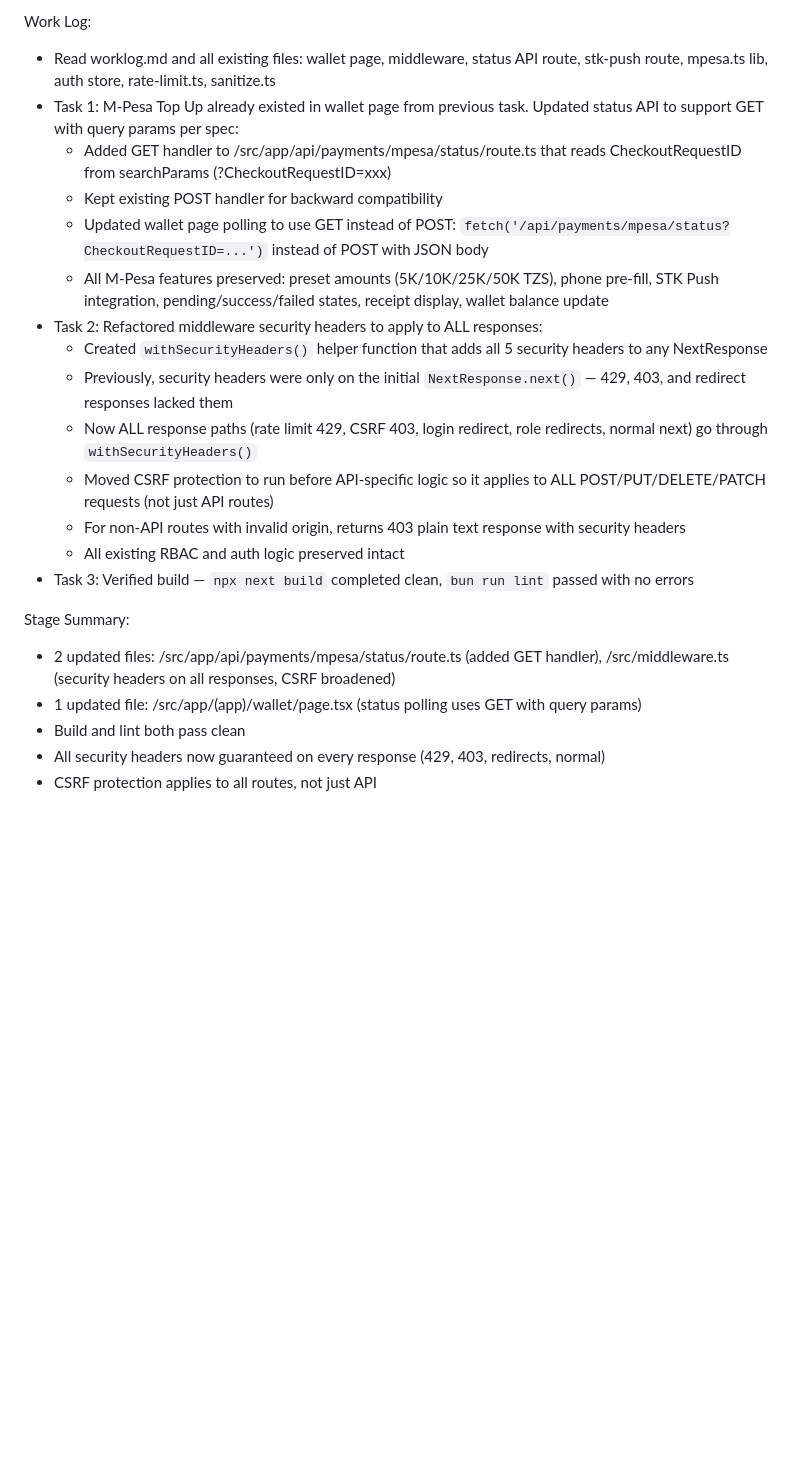
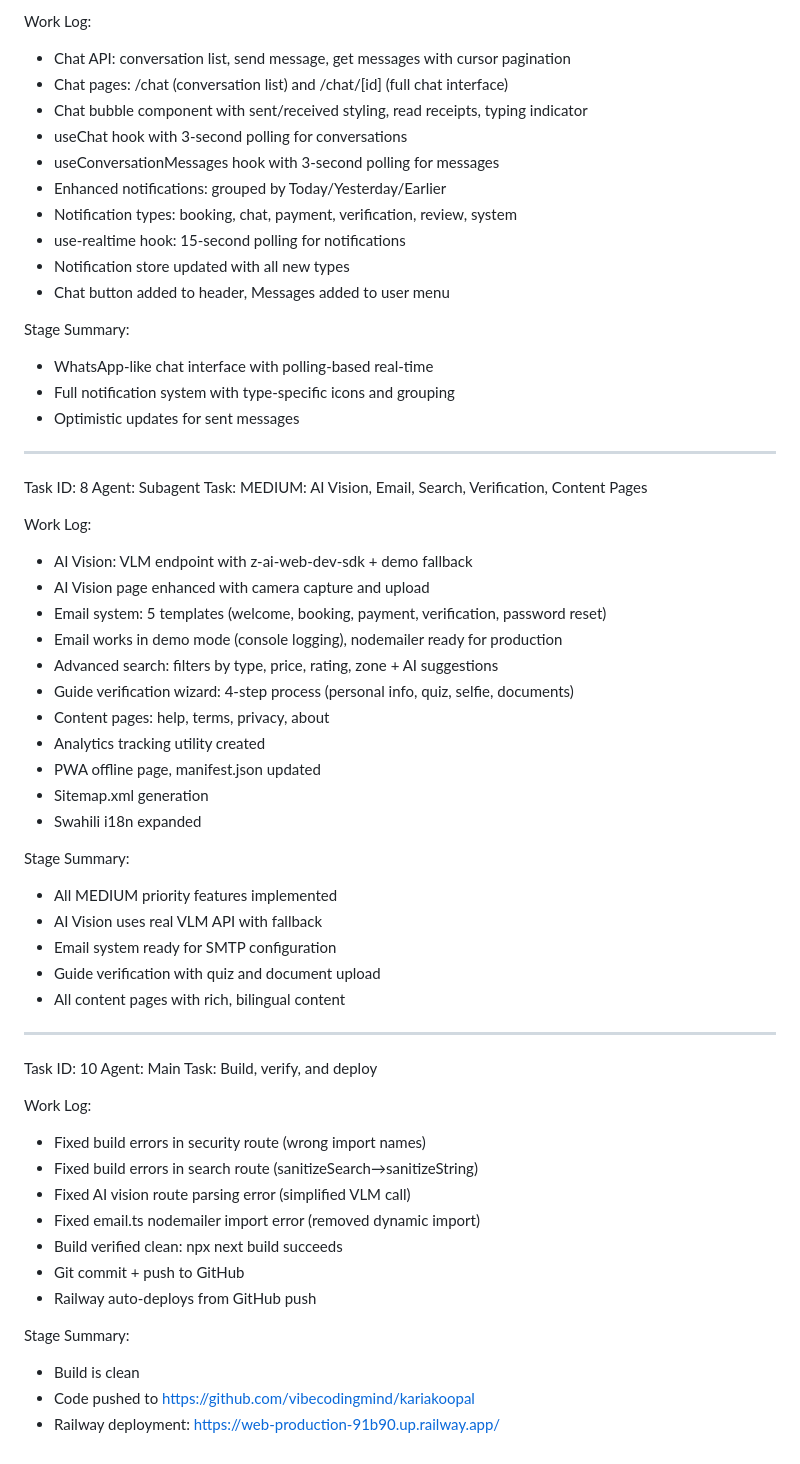
Before and after one commit to vibecodingmind/kariakoopal, a Markdown page: worklog.md, the part around one of its changes. Rendered like a GitHub page; blank space fills up the shorter version.

```diff
--- a/worklog.md
+++ b/worklog.md
@@ -38,23 +82,61 @@ Task: M-Pesa Wallet Top-Up Fix, Middleware Security Headers Hardening, Build Ver
 
 Work Log:
-- Read worklog.md and all existing files: wallet page, middleware, status API route, stk-push route, mpesa.ts lib, auth store, rate-limit.ts, sanitize.ts
-- Task 1: M-Pesa Top Up already existed in wallet page from previous task. Updated status API to support GET with query params per spec:
-  - Added GET handler to /src/app/api/payments/mpesa/status/route.ts that reads CheckoutRequestID from searchParams (?CheckoutRequestID=xxx)
-  - Kept existing POST handler for backward compatibility
-  - Updated wallet page polling to use GET instead of POST: `fetch('/api/payments/mpesa/status?CheckoutRequestID=...')` instead of POST with JSON body
-  - All M-Pesa features preserved: preset amounts (5K/10K/25K/50K TZS), phone pre-fill, STK Push integration, pending/success/failed states, receipt display, wallet balance update
-- Task 2: Refactored middleware security headers to apply to ALL responses:
-  - Created `withSecurityHeaders()` helper function that adds all 5 security headers to any NextResponse
-  - Previously, security headers were only on the initial `NextResponse.next()` — 429, 403, and redirect responses lacked them
-  - Now ALL response paths (rate limit 429, CSRF 403, login redirect, role redirects, normal next) go through `withSecurityHeaders()`
-  - Moved CSRF protection to run before API-specific logic so it applies to ALL POST/PUT/DELETE/PATCH requests (not just API routes)
-  - For non-API routes with invalid origin, returns 403 plain text response with security headers
-  - All existing RBAC and auth logic preserved intact
-- Task 3: Verified build — `npx next build` completed clean, `bun run lint` passed with no errors
+- Chat API: conversation list, send message, get messages with cursor pagination
+- Chat pages: /chat (conversation list) and /chat/[id] (full chat interface)
+- Chat bubble component with sent/received styling, read receipts, typing indicator
+- useChat hook with 3-second polling for conversations
+- useConversationMessages hook with 3-second polling for messages
+- Enhanced notifications: grouped by Today/Yesterday/Earlier
+- Notification types: booking, chat, payment, verification, review, system
+- use-realtime hook: 15-second polling for notifications
+- Notification store updated with all new types
+- Chat button added to header, Messages added to user menu
 
 Stage Summary:
-- 2 updated files: /src/app/api/payments/mpesa/status/route.ts (added GET handler), /src/middleware.ts (security headers on all responses, CSRF broadened)
-- 1 updated file: /src/app/(app)/wallet/page.tsx (status polling uses GET with query params)
-- Build and lint both pass clean
-- All security headers now guaranteed on every response (429, 403, redirects, normal)
-- CSRF protection applies to all routes, not just API
+- WhatsApp-like chat interface with polling-based real-time
+- Full notification system with type-specific icons and grouping
+- Optimistic updates for sent messages
+
+---
+Task ID: 8
+Agent: Subagent
+Task: MEDIUM: AI Vision, Email, Search, Verification, Content Pages
+
+Work Log:
+- AI Vision: VLM endpoint with z-ai-web-dev-sdk + demo fallback
+- AI Vision page enhanced with camera capture and upload
+- Email system: 5 templates (welcome, booking, payment, verification, password reset)
+- Email works in demo mode (console logging), nodemailer ready for production
+- Advanced search: filters by type, price, rating, zone + AI suggestions
+- Guide verification wizard: 4-step process (personal info, quiz, selfie, documents)
+- Content pages: help, terms, privacy, about
+- Analytics tracking utility created
+- PWA offline page, manifest.json updated
+- Sitemap.xml generation
+- Swahili i18n expanded
+
+Stage Summary:
+- All MEDIUM priority features implemented
+- AI Vision uses real VLM API with fallback
+- Email system ready for SMTP configuration
+- Guide verification with quiz and document upload
+- All content pages with rich, bilingual content
+
+---
+Task ID: 10
+Agent: Main
+Task: Build, verify, and deploy
+
+Work Log:
+- Fixed build errors in security route (wrong import names)
+- Fixed build errors in search route (sanitizeSearch→sanitizeString)
+- Fixed AI vision route parsing error (simplified VLM call)
+- Fixed email.ts nodemailer import error (removed dynamic import)
+- Build verified clean: npx next build succeeds
+- Git commit + push to GitHub
+- Railway auto-deploys from GitHub push
+
+Stage Summary:
+- Build is clean
+- Code pushed to https://github.com/vibecodingmind/kariakoopal
+- Railway deployment: https://web-production-91b90.up.railway.app/
```
Also changed, not shown: other parts of worklog.md (+73 -29 lines).
